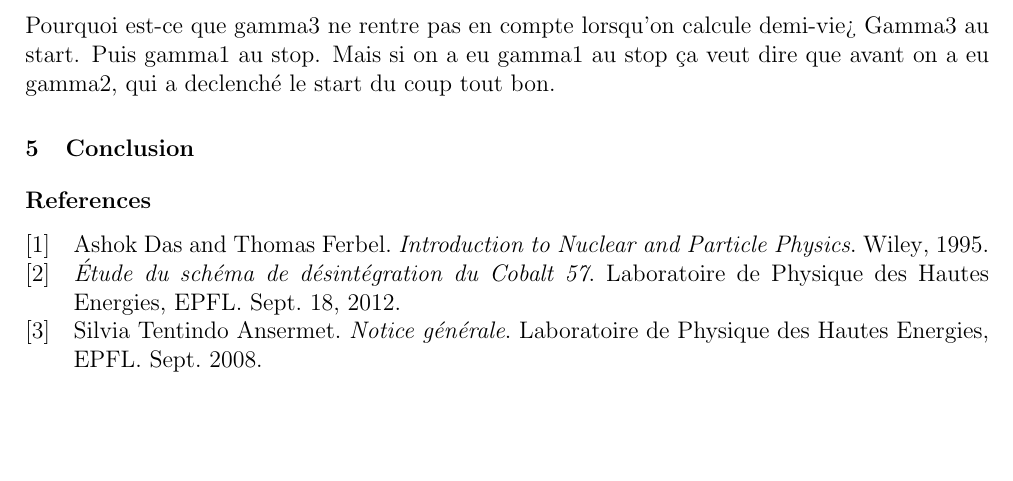
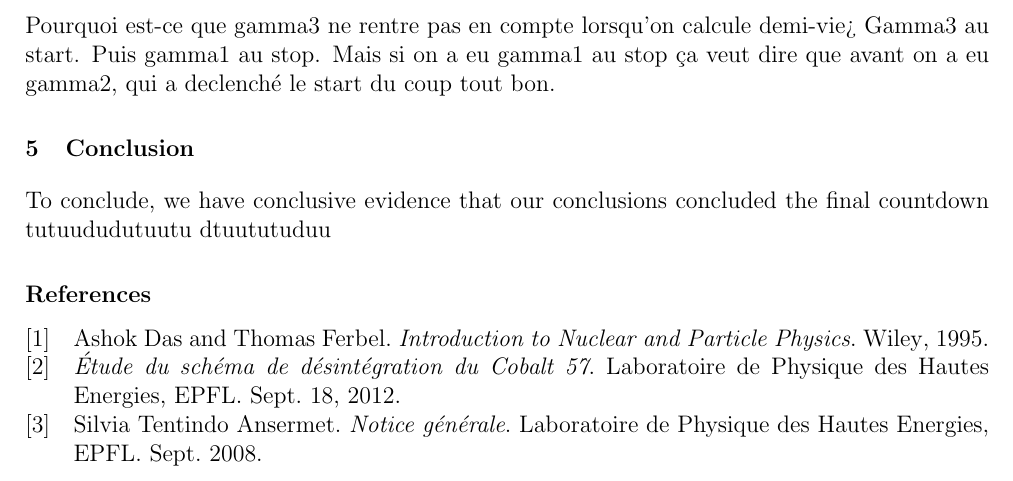
Before and after one commit to TomVdt/TPIII, a LaTeX document (01-physique-nucleaire-VI/rapport.tex, which reads 01-physique-nucleaire-VI/sections/4-conclusion.tex): part of page 12 of 15, cut so that both start at the same text, the shorter picture padded with empty space. Compiled offline with pdfLaTeX.

Commit message:
the final countown

```diff
--- a/01-physique-nucleaire-VI/sections/4-conclusion.tex
+++ b/01-physique-nucleaire-VI/sections/4-conclusion.tex
@@ -1 +1,3 @@
 \section{Conclusion}
+
+To conclude, we have conclusive evidence that our conclusions concluded the final countdown tutuududutuutu dtuututuduu
```
